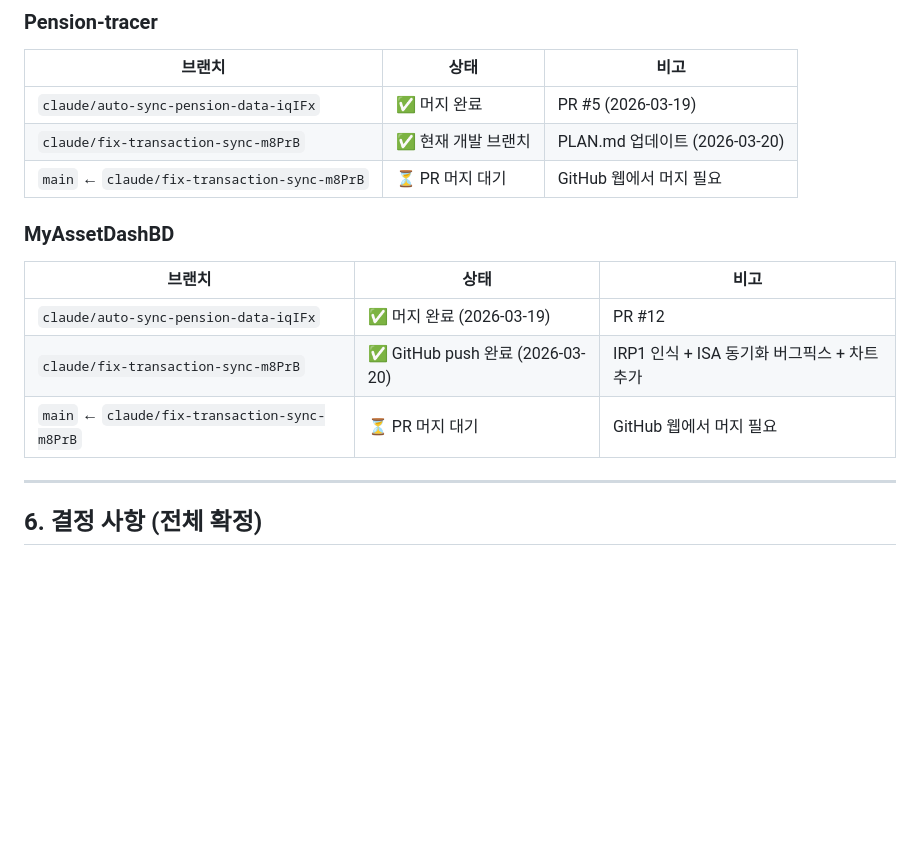
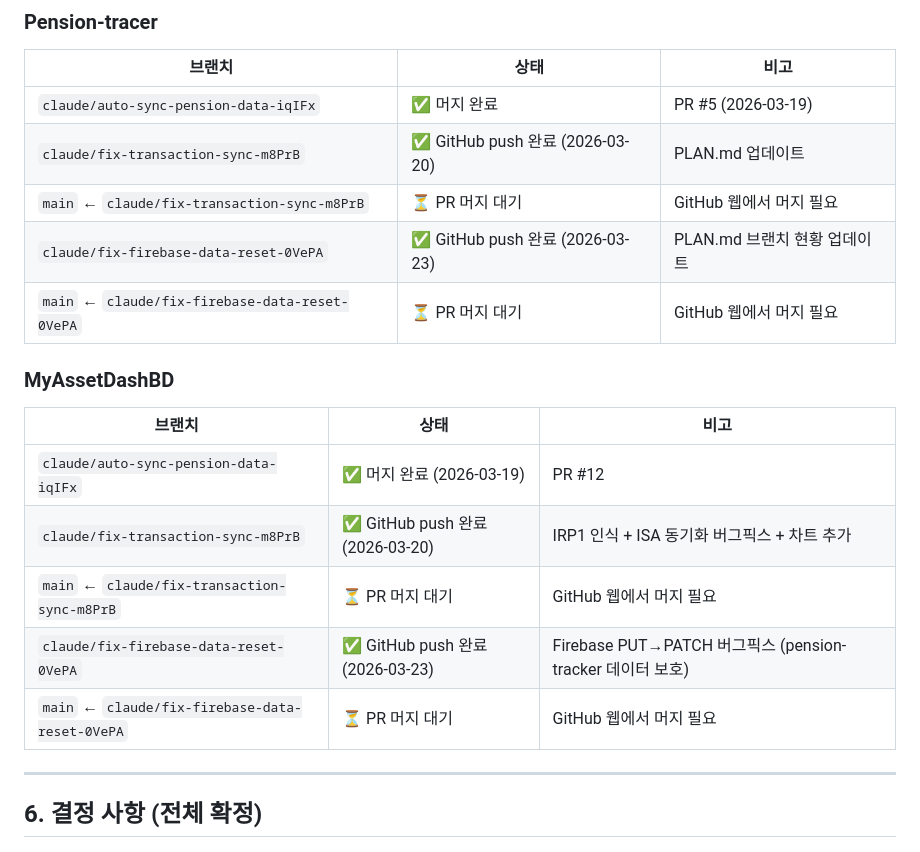
Before and after one commit to jungukeu-ctrl/Pension-tracer, a Markdown page: PLAN.md, the part around the change. GitHub-like rendering; blank space fills up the shorter version.

Commit message:
docs: PLAN.md 브랜치 현황 업데이트 (fix-firebase-data-reset 브랜치 추가)
https://claude.ai/code/session_01Re8pqN5NvdhTGABZE9orP2

```diff
--- a/PLAN.md
+++ b/PLAN.md
@@ -196,8 +196,10 @@ Pension-tracer/
 | 브랜치 | 상태 | 비고 |
 |--------|------|------|
 | `claude/auto-sync-pension-data-iqIFx` | ✅ 머지 완료 | PR #5 (2026-03-19) |
-| `claude/fix-transaction-sync-m8PrB` | ✅ 현재 개발 브랜치 | PLAN.md 업데이트 (2026-03-20) |
+| `claude/fix-transaction-sync-m8PrB` | ✅ GitHub push 완료 (2026-03-20) | PLAN.md 업데이트 |
 | `main` ← `claude/fix-transaction-sync-m8PrB` | ⏳ PR 머지 대기 | GitHub 웹에서 머지 필요 |
+| `claude/fix-firebase-data-reset-0VePA` | ✅ GitHub push 완료 (2026-03-23) | PLAN.md 브랜치 현황 업데이트 |
+| `main` ← `claude/fix-firebase-data-reset-0VePA` | ⏳ PR 머지 대기 | GitHub 웹에서 머지 필요 |
 
 ### MyAssetDashBD
 
@@ -206,6 +208,8 @@ Pension-tracer/
 | `claude/auto-sync-pension-data-iqIFx` | ✅ 머지 완료 (2026-03-19) | PR #12 |
 | `claude/fix-transaction-sync-m8PrB` | ✅ GitHub push 완료 (2026-03-20) | IRP1 인식 + ISA 동기화 버그픽스 + 차트 추가 |
 | `main` ← `claude/fix-transaction-sync-m8PrB` | ⏳ PR 머지 대기 | GitHub 웹에서 머지 필요 |
+| `claude/fix-firebase-data-reset-0VePA` | ✅ GitHub push 완료 (2026-03-23) | Firebase PUT→PATCH 버그픽스 (pension-tracker 데이터 보호) |
+| `main` ← `claude/fix-firebase-data-reset-0VePA` | ⏳ PR 머지 대기 | GitHub 웹에서 머지 필요 |
 
 ---
 
```
